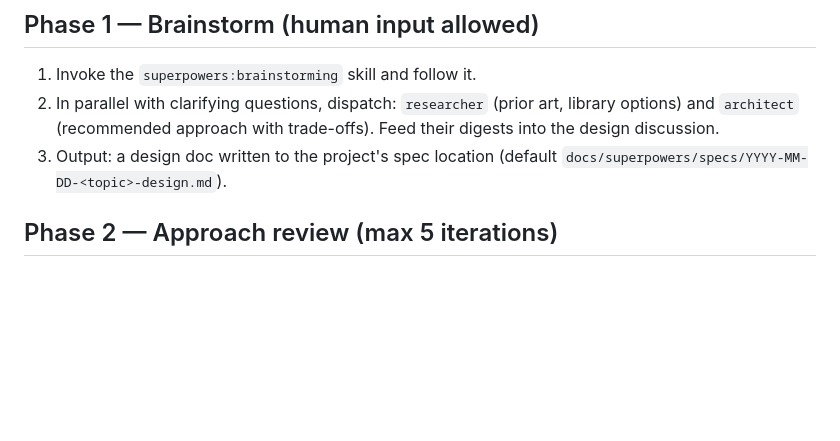
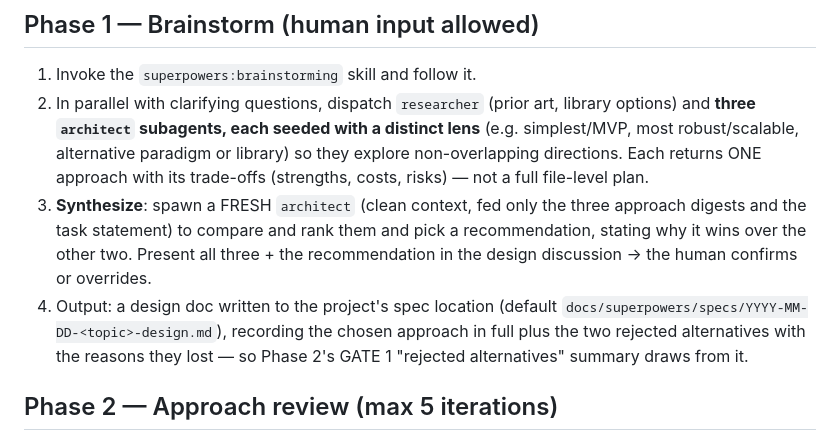
Before and after one commit to marino39/software-developer-workflows, a Markdown page: commands/new-task.md, the part around the change. Rendered like a GitHub page; blank space fills up the shorter version.

Commit message:
Brainstorm phase: propose 3 approaches with a recommendation
Phase 1 now dispatches three architect subagents in parallel — each seeded
with a distinct lens — and a fresh architect synthesizes, ranks them, and
recommends one. The design doc records the chosen approach plus the two
rejected alternatives, giving Phase 2's GATE 1 a concrete source.

Co-Authored-By: Claude Opus 4.8 <noreply@anthropic.com>
Claude-Session: https://claude.ai/code/session_0119UZVEGBfryRLQQ6q2Cc2c

```diff
--- a/commands/new-task.md
+++ b/commands/new-task.md
@@ -21,8 +21,9 @@ You are the orchestrator (run this on Opus or Fable). Drive the task above throu
 ## Phase 1 — Brainstorm (human input allowed)
 
 1. Invoke the `superpowers:brainstorming` skill and follow it.
-2. In parallel with clarifying questions, dispatch: `researcher` (prior art, library options) and `architect` (recommended approach with trade-offs). Feed their digests into the design discussion.
-3. Output: a design doc written to the project's spec location (default `docs/superpowers/specs/YYYY-MM-DD-<topic>-design.md`).
+2. In parallel with clarifying questions, dispatch `researcher` (prior art, library options) and **three `architect` subagents, each seeded with a distinct lens** (e.g. simplest/MVP, most robust/scalable, alternative paradigm or library) so they explore non-overlapping directions. Each returns ONE approach with its trade-offs (strengths, costs, risks) — not a full file-level plan.
+3. **Synthesize**: spawn a FRESH `architect` (clean context, fed only the three approach digests and the task statement) to compare and rank them and pick a recommendation, stating why it wins over the other two. Present all three + the recommendation in the design discussion → the human confirms or overrides.
+4. Output: a design doc written to the project's spec location (default `docs/superpowers/specs/YYYY-MM-DD-<topic>-design.md`), recording the chosen approach in full plus the two rejected alternatives with the reasons they lost — so Phase 2's GATE 1 "rejected alternatives" summary draws from it.
 
 ## Phase 2 — Approach review (max 5 iterations)
 
```
